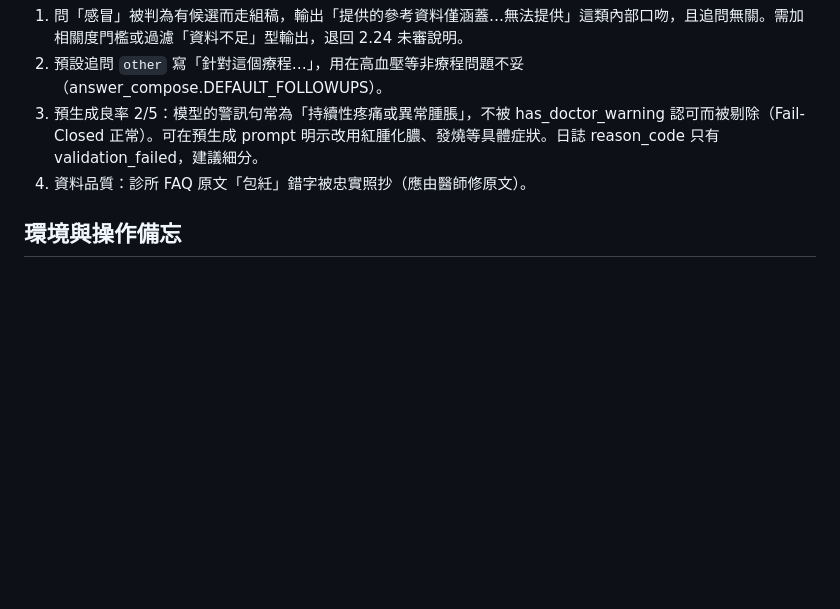
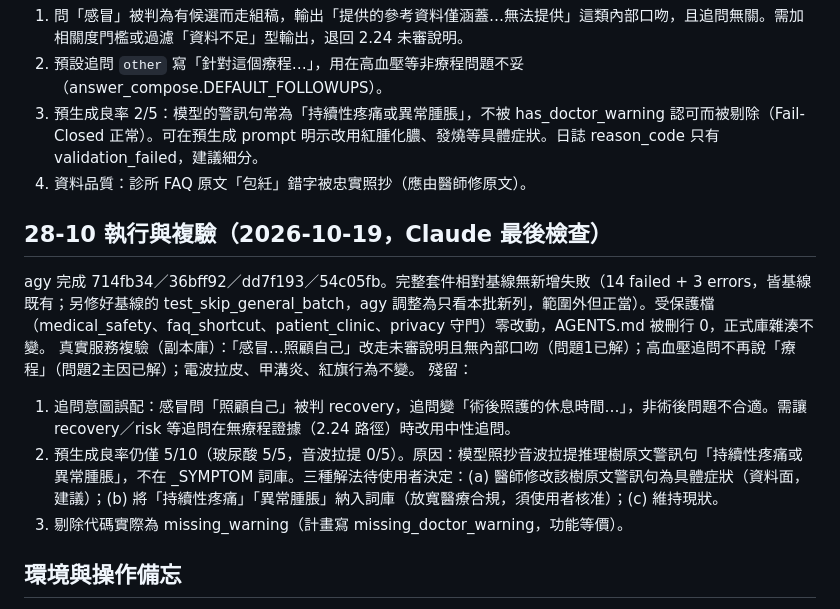
Before and after one commit to hsuyungfeng/clinicbrain, a Markdown page: .planning/.continue-here.md, the part around the change. GitHub-like rendering; blank space fills up the shorter version.

Commit message:
docs(phase28): 記錄 28-10 最後檢查與真實服務複驗結果
Co-Authored-By: Claude Sonnet 5.5 <noreply@anthropic.com>

```diff
--- a/.planning/.continue-here.md
+++ b/.planning/.continue-here.md
@@ -36,6 +36,14 @@
 3. 預生成良率 2/5：模型的警訊句常為「持續性疼痛或異常腫脹」，不被 has_doctor_warning 認可而被剔除（Fail-Closed 正常）。可在預生成 prompt 明示改用紅腫化膿、發燒等具體症狀。日誌 reason_code 只有 validation_failed，建議細分。
 4. 資料品質：診所 FAQ 原文「包紝」錯字被忠實照抄（應由醫師修原文）。
 
+## 28-10 執行與複驗（2026-10-19，Claude 最後檢查）
+agy 完成 714fb34／36bff92／dd7f193／54c05fb。完整套件相對基線無新增失敗（14 failed + 3 errors，皆基線既有；另修好基線的 test_skip_general_batch，agy 調整為只看本批新列，範圍外但正當）。受保護檔（medical_safety、faq_shortcut、patient_clinic、privacy 守門）零改動，AGENTS.md 被刪行 0，正式庫雜湊不變。
+真實服務複驗（副本庫）：「感冒…照顧自己」改走未審說明且無內部口吻（問題1已解）；高血壓追問不再說「療程」（問題2主因已解）；電波拉皮、甲溝炎、紅旗行為不變。
+殘留：
+1. 追問意圖誤配：感冒問「照顧自己」被判 recovery，追問變「術後照護的休息時間…」，非術後問題不合適。需讓 recovery／risk 等追問在無療程證據（2.24 路徑）時改用中性追問。
+2. 預生成良率仍僅 5/10（玻尿酸 5/5，音波拉提 0/5）。原因：模型照抄音波拉提推理樹原文警訊句「持續性疼痛或異常腫脹」，不在 _SYMPTOM 詞庫。三種解法待使用者決定：(a) 醫師修改該樹原文警訊句為具體症狀（資料面，建議）；(b) 將「持續性疼痛」「異常腫脹」納入詞庫（放寬醫療合規，須使用者核准）；(c) 維持現狀。
+3. 剔除代碼實際為 missing_warning（計畫寫 missing_doctor_warning，功能等價）。
+
 ## 環境與操作備忘
 - herdr：agy 用名稱 `executor`；hermes（pane w6:p2）跑本機 27B，對話易超過 131K 上下文而失敗，也會記錯路徑，不適合長任務；測試改由 Claude 直接 `uv run pytest -q -p no:cacheprovider -rfE` 並與基線失敗清單比較（基線 worktree 用 `git worktree add --detach /tmp/xxx fac8240`，用完移除）。
 - 派工 agy 時：確認狀態真的變成 `working`；上一輪結束可能停在「CLI 體驗評分」選單，需先 `herdr agent send-keys executor 0 enter`；監視要同時看狀態與 HEAD 是否變動，避免把舊報告當新結果。
```
